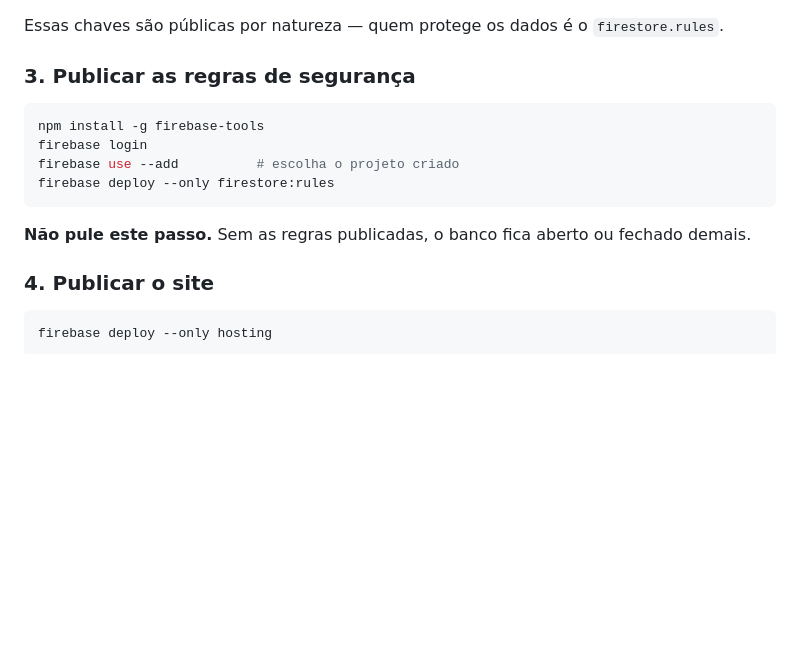
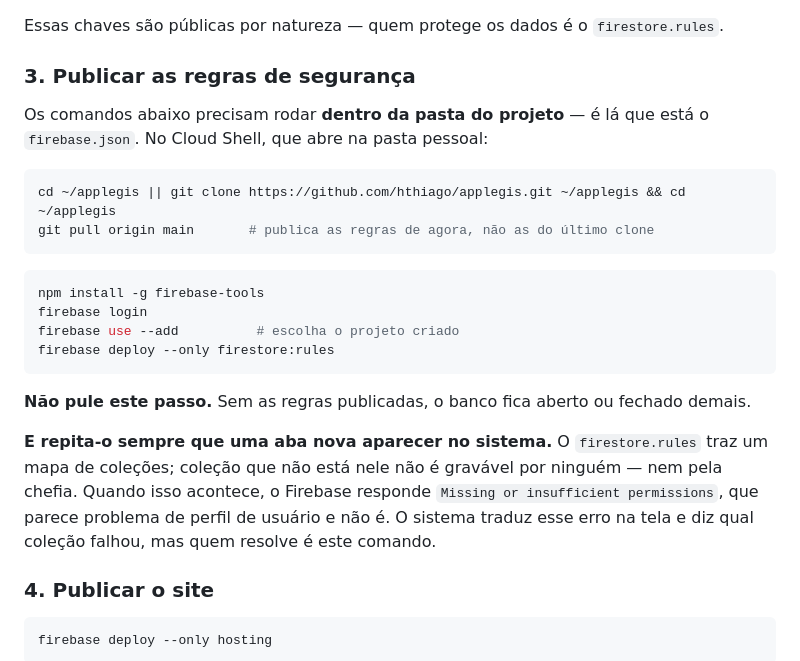
Before and after one commit to hthiago/applegis, a Markdown page: README.md, the part around the change. GitHub-like rendering; blank space fills up the shorter version.

Commit message:
README: diz onde rodar o deploy das regras, e quando repeti-lo
O comando estava certo e no lugar errado: o Cloud Shell abre na pasta pessoal,
onde não há firebase.json. Faltava também dizer que o clone precisa estar
atualizado — publicar as regras de um clone antigo republica exatamente o
arquivo que está causando o erro.

E faltava o principal: que este passo se repete a cada aba nova. Coleção fora do
mapa de areaDa não é gravável por ninguém, e o erro que o Firebase devolve
aponta para o perfil do usuário, que é onde o problema não está.

````diff
--- a/README.md
+++ b/README.md
@@ -59,6 +59,14 @@ Essas chaves são públicas por natureza — quem protege os dados é o `firesto
 
 ### 3. Publicar as regras de segurança
 
+Os comandos abaixo precisam rodar **dentro da pasta do projeto** — é lá que está o
+`firebase.json`. No Cloud Shell, que abre na pasta pessoal:
+
+```bash
+cd ~/applegis || git clone https://github.com/hthiago/applegis.git ~/applegis && cd ~/applegis
+git pull origin main       # publica as regras de agora, não as do último clone
+```
+
 ```bash
 npm install -g firebase-tools
 firebase login
@@ -67,6 +75,12 @@ firebase deploy --only firestore:rules
 ```
 
 **Não pule este passo.** Sem as regras publicadas, o banco fica aberto ou fechado demais.
+
+**E repita-o sempre que uma aba nova aparecer no sistema.** O `firestore.rules` traz um
+mapa de coleções; coleção que não está nele não é gravável por ninguém — nem pela chefia.
+Quando isso acontece, o Firebase responde `Missing or insufficient permissions`, que
+parece problema de perfil de usuário e não é. O sistema traduz esse erro na tela e diz
+qual coleção falhou, mas quem resolve é este comando.
 
 ### 4. Publicar o site
 
````
